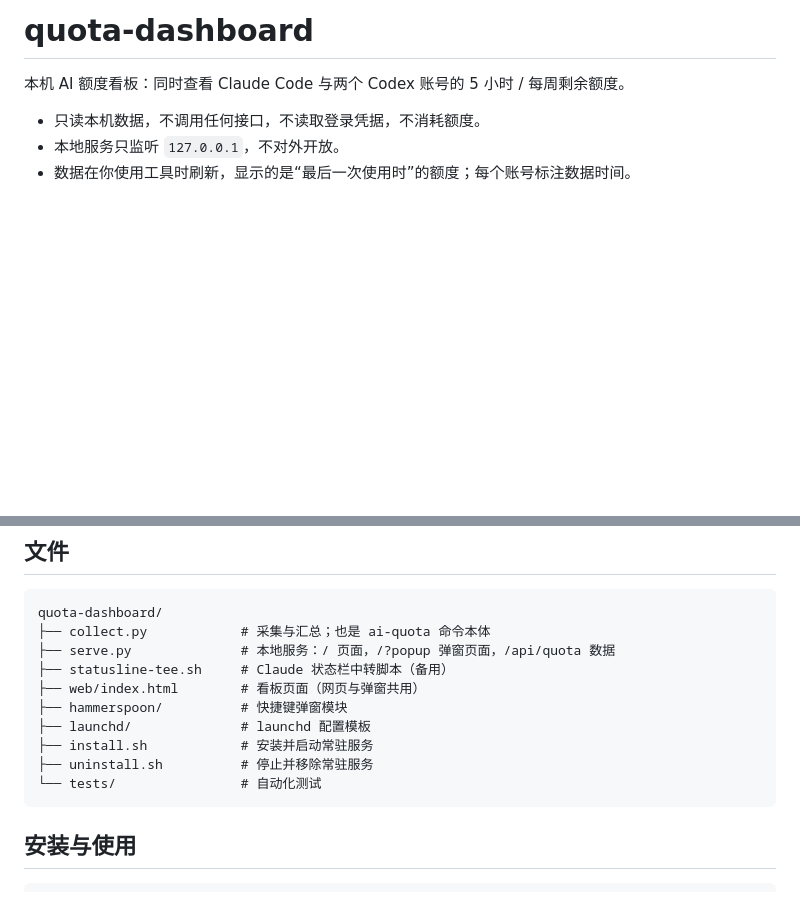
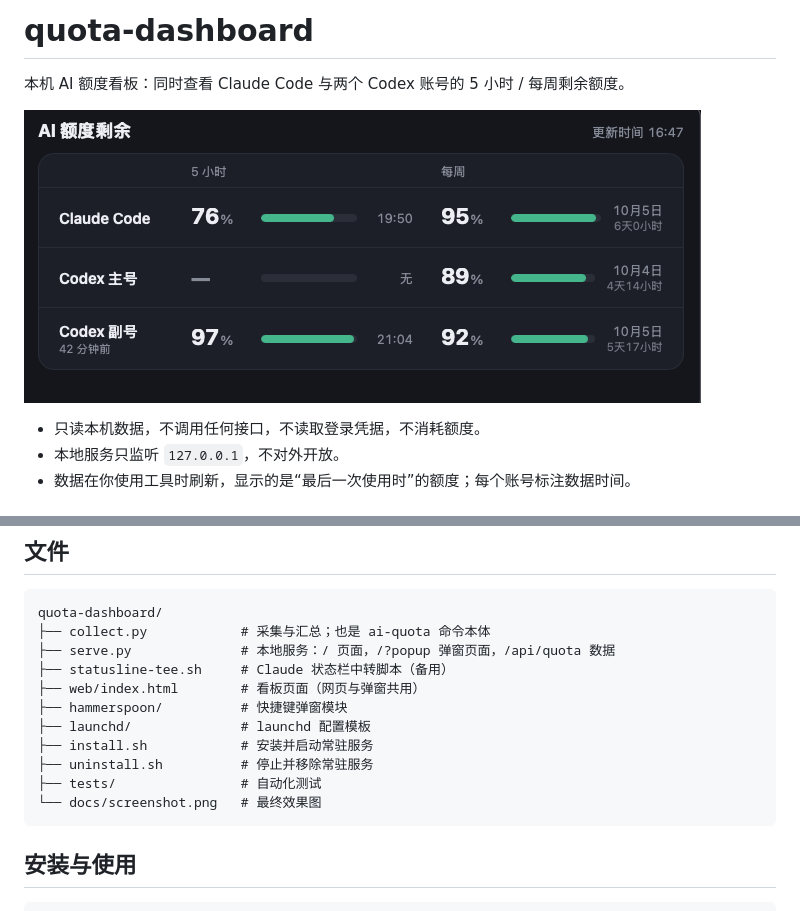
Before and after one commit to Rok2025/quota-dashboard, a Markdown page: README.md, 2 parts joined by grey strips. GitHub-like rendering; pictures changed too: docs/screenshot.png (added); blank space fills up the shorter version.

Commit message:
docs: 添加最终效果图
Co-Authored-By: Claude Opus 5.5 <noreply@anthropic.com>

````diff
--- a/README.md
+++ b/README.md
@@ -1,6 +1,8 @@
 # quota-dashboard
 
 本机 AI 额度看板：同时查看 Claude Code 与两个 Codex 账号的 5 小时 / 每周剩余额度。
+
+![AI 额度看板弹窗效果](docs/screenshot.png)
 
 - 只读本机数据，不调用任何接口，不读取登录凭据，不消耗额度。
 - 本地服务只监听 `127.0.0.1`，不对外开放。
@@ -89,7 +91,8 @@ quota-dashboard/
 ├── launchd/              # launchd 配置模板
 ├── install.sh            # 安装并启动常驻服务
 ├── uninstall.sh          # 停止并移除常驻服务
-└── tests/                # 自动化测试
+├── tests/                # 自动化测试
+└── docs/screenshot.png   # 最终效果图
 ```
 
 ## 安装与使用
````
